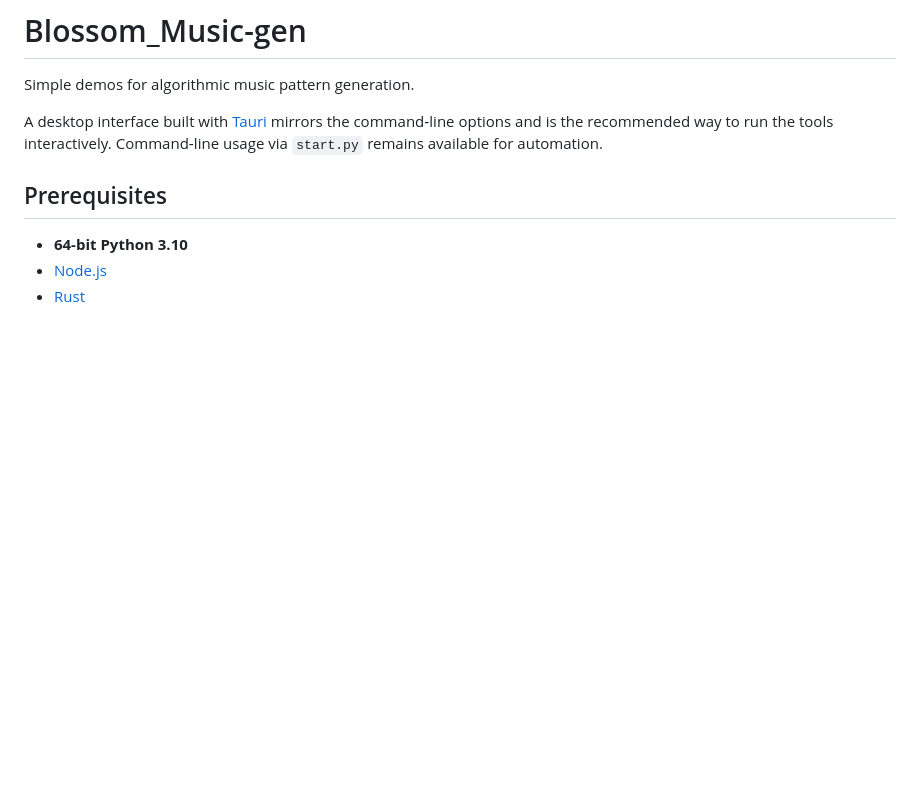
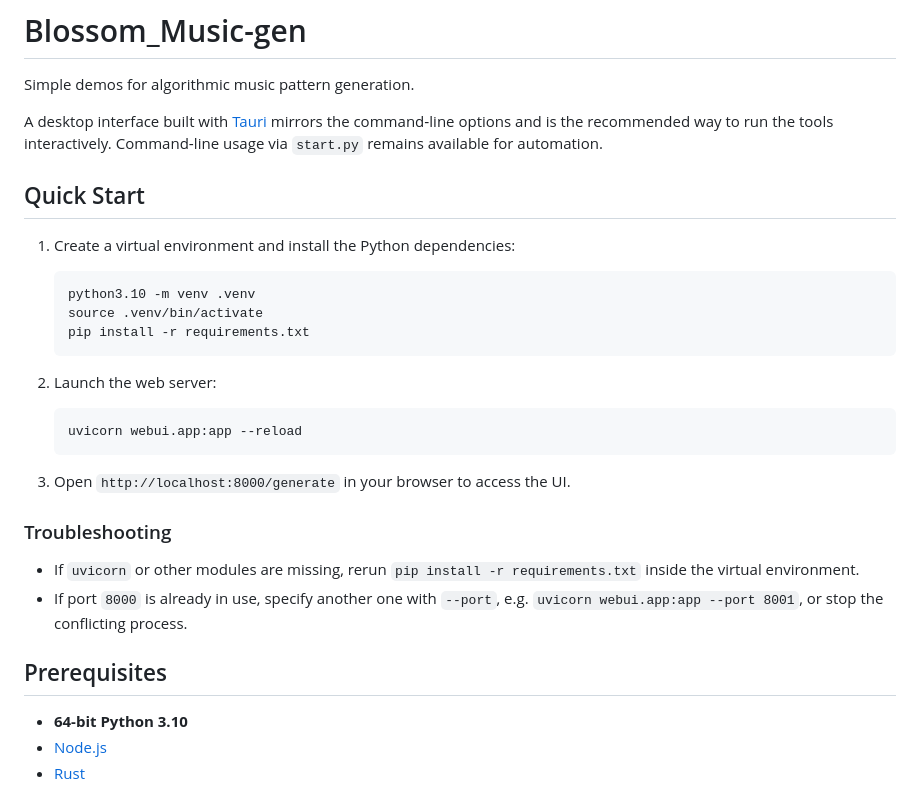
Before and after one commit to Jbarfield101/Blossom_Music-gen, a Markdown page: README.md, the part around the change. Rendered like a GitHub page; blank space fills up the shorter version.

Commit message:
docs: add quick start instructions

````diff
--- a/README.md
+++ b/README.md
@@ -5,6 +5,29 @@ Simple demos for algorithmic music pattern generation.
 A desktop interface built with [Tauri](https://tauri.app/) mirrors the
 command‑line options and is the recommended way to run the tools interactively.
 Command‑line usage via `start.py` remains available for automation.
+
+## Quick Start
+
+1. Create a virtual environment and install the Python dependencies:
+
+   ```bash
+   python3.10 -m venv .venv
+   source .venv/bin/activate
+   pip install -r requirements.txt
+   ```
+
+2. Launch the web server:
+
+   ```bash
+   uvicorn webui.app:app --reload
+   ```
+
+3. Open `http://localhost:8000/generate` in your browser to access the UI.
+
+### Troubleshooting
+
+- If `uvicorn` or other modules are missing, rerun `pip install -r requirements.txt` inside the virtual environment.
+- If port `8000` is already in use, specify another one with `--port`, e.g. `uvicorn webui.app:app --port 8001`, or stop the conflicting process.
 
 ## Prerequisites
 
````
